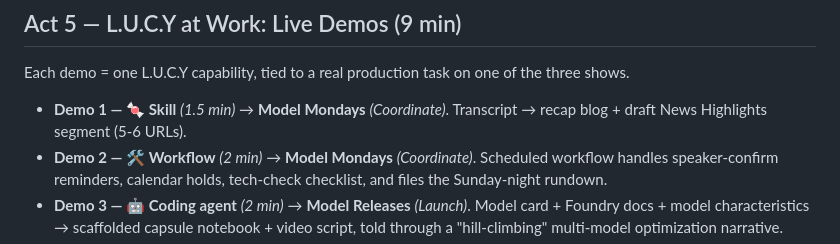
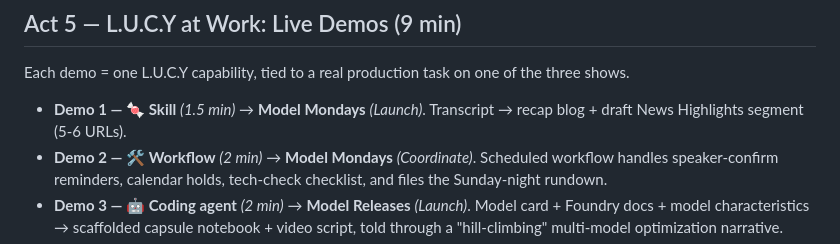
Before and after one commit to nitya/dont-let-the-chocolates-pile-up, a Markdown page: OUTLINE.md, the part around the change. GitHub-like rendering.

```diff
--- a/OUTLINE.md
+++ b/OUTLINE.md
@@ -75,7 +75,7 @@ Not a faster Lucy. A fleet, named for what it does:
 
 Each demo = one L.U.C.Y capability, tied to a real production task on one of the three shows.
 
-- **Demo 1 — 🍬 Skill** *(1.5 min)* → **Model Mondays** *(Coordinate)*. Transcript → recap blog + draft News Highlights segment (5-6 URLs).
+- **Demo 1 — 🍬 Skill** *(1.5 min)* → **Model Mondays** *(Launch)*. Transcript → recap blog + draft News Highlights segment (5-6 URLs).
 - **Demo 2 — 🛠️ Workflow** *(2 min)* → **Model Mondays** *(Coordinate)*. Scheduled workflow handles speaker-confirm reminders, calendar holds, tech-check checklist, and files the Sunday-night rundown.
 - **Demo 3 — 🤖 Coding agent** *(2 min)* → **Model Releases** *(Launch)*. Model card + Foundry docs + model characteristics → scaffolded capsule notebook + video script, told through a "hill-climbing" multi-model optimization narrative.
 - **Demo 4 — 🚚 Fleet** *(2 min)* → **Model Releases** *(Yield)*. Fan out across a provider's full model lineup — parallel capsule generation/refresh, one session per model.
```
Also changed, not shown: SPEAKER-NOTES.md (+1 -1 lines), STORYBOARD.md (+5 -5 lines).
